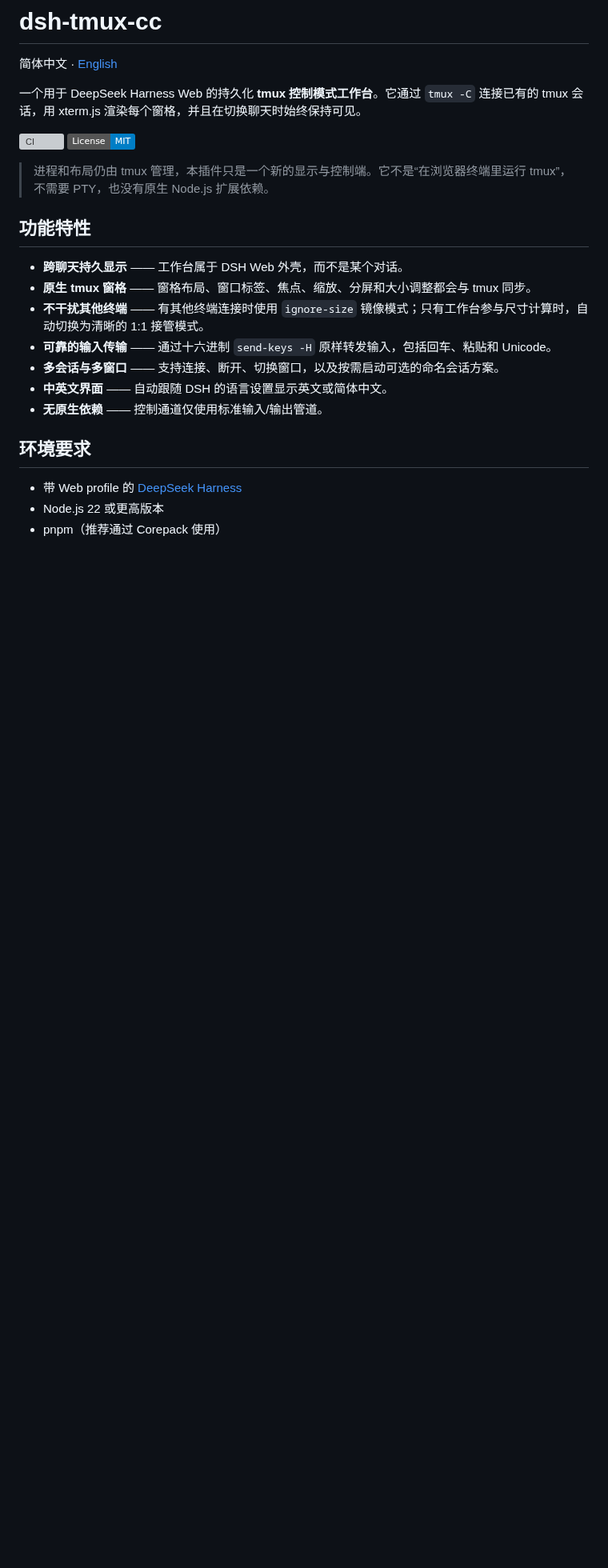
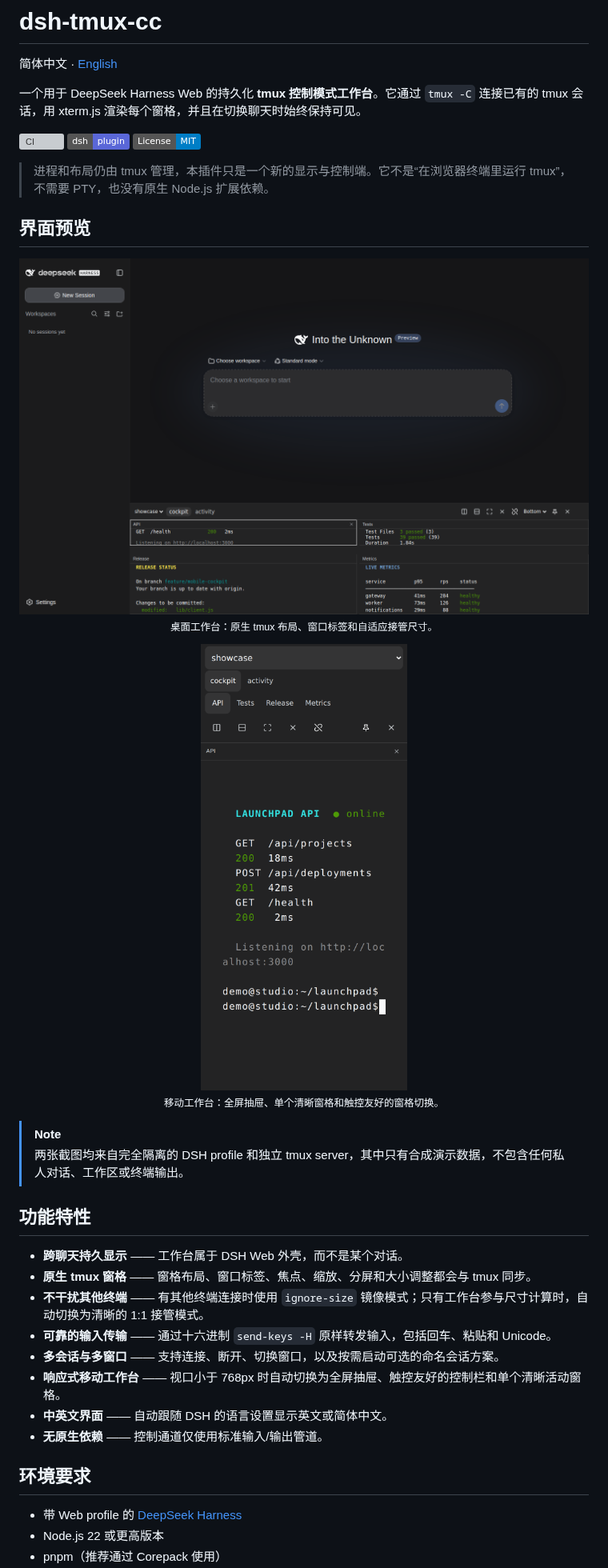
Before and after one commit to adrianleb/dsh-tmux-cc, a Markdown page: README.zh-CN.md, the part around one of its changes. Shown at 80% size. GitHub-like rendering; pictures changed too: assets/dsh-tmux-cc-desktop.png (added), assets/dsh-tmux-cc-mobile.png (added); badges without logos; blank space fills up the shorter version; grey boxes are pictures that could not be loaded.

```diff
--- a/README.zh-CN.md
+++ b/README.zh-CN.md
@@ -5,9 +5,25 @@
 一个用于 DeepSeek Harness Web 的持久化 **tmux 控制模式工作台**。它通过 `tmux -C` 连接已有的 tmux 会话，用 xterm.js 渲染每个窗格，并且在切换聊天时始终保持可见。
 
 [![CI](https://github.com/adrianleb/dsh-tmux-cc/actions/workflows/ci.yml/badge.svg)](https://github.com/adrianleb/dsh-tmux-cc/actions/workflows/ci.yml)
+[![DSH plugin](https://img.shields.io/badge/dsh-plugin-5a67d8)](https://github.com/topics/dsh-plugin)
 [![License: MIT](https://img.shields.io/badge/License-MIT-blue.svg)](./LICENSE)
 
 > 进程和布局仍由 tmux 管理，本插件只是一个新的显示与控制端。它不是“在浏览器终端里运行 tmux”，不需要 PTY，也没有原生 Node.js 扩展依赖。
+
+## 界面预览
+
+<p align="center">
+  <img src="./assets/dsh-tmux-cc-desktop.png" alt="dsh-tmux-cc 桌面工作台与四个合成终端窗格" width="100%" />
+  <br /><sub>桌面工作台：原生 tmux 布局、窗口标签和自适应接管尺寸。</sub>
+</p>
+
+<p align="center">
+  <img src="./assets/dsh-tmux-cc-mobile.png" alt="dsh-tmux-cc 响应式移动工作台与窗格标签" width="360" />
+  <br /><sub>移动工作台：全屏抽屉、单个清晰窗格和触控友好的窗格切换。</sub>
+</p>
+
+> [!NOTE]
+> 两张截图均来自完全隔离的 DSH profile 和独立 tmux server，其中只有合成演示数据，不包含任何私人对话、工作区或终端输出。
 
 ## 功能特性
 
@@ -16,6 +32,7 @@
 - **不干扰其他终端** —— 有其他终端连接时使用 `ignore-size` 镜像模式；只有工作台参与尺寸计算时，自动切换为清晰的 1:1 接管模式。
 - **可靠的输入传输** —— 通过十六进制 `send-keys -H` 原样转发输入，包括回车、粘贴和 Unicode。
 - **多会话与多窗口** —— 支持连接、断开、切换窗口，以及按需启动可选的命名会话方案。
+- **响应式移动工作台** —— 视口小于 768px 时自动切换为全屏抽屉、触控友好的控制栏和单个清晰活动窗格。
 - **中英文界面** —— 自动跟随 DSH 的语言设置显示英文或简体中文。
 - **无原生依赖** —— 控制通道仅使用标准输入/输出管道。
 
```
Also changed, not shown: other parts of README.zh-CN.md (+10 -0 lines), CHANGELOG.md (+17 -1 lines), README.md (+27 -0 lines), assets/README.md (added, +12 -0 lines), 3 other files.
